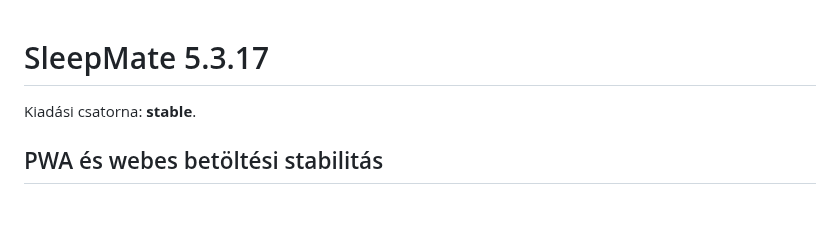
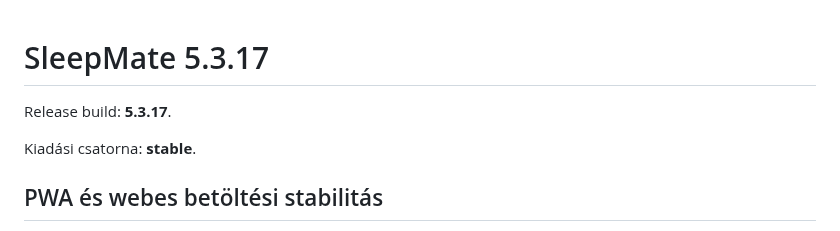
Before and after one commit to BenWyxell/SleepMate-Public, a Markdown page: RELEASE_NOTES.md, the part around the change. Drawn GitHub-style; blank space fills up the shorter version.

Commit message:
Finalize SleepMate 5.3.17 PWA generation recovery release

```diff
--- a/RELEASE_NOTES.md
+++ b/RELEASE_NOTES.md
@@ -1,4 +1,6 @@
 # SleepMate 5.3.17
+
+Release build: **5.3.17**.
 
 Kiadási csatorna: **stable**.
 
```
